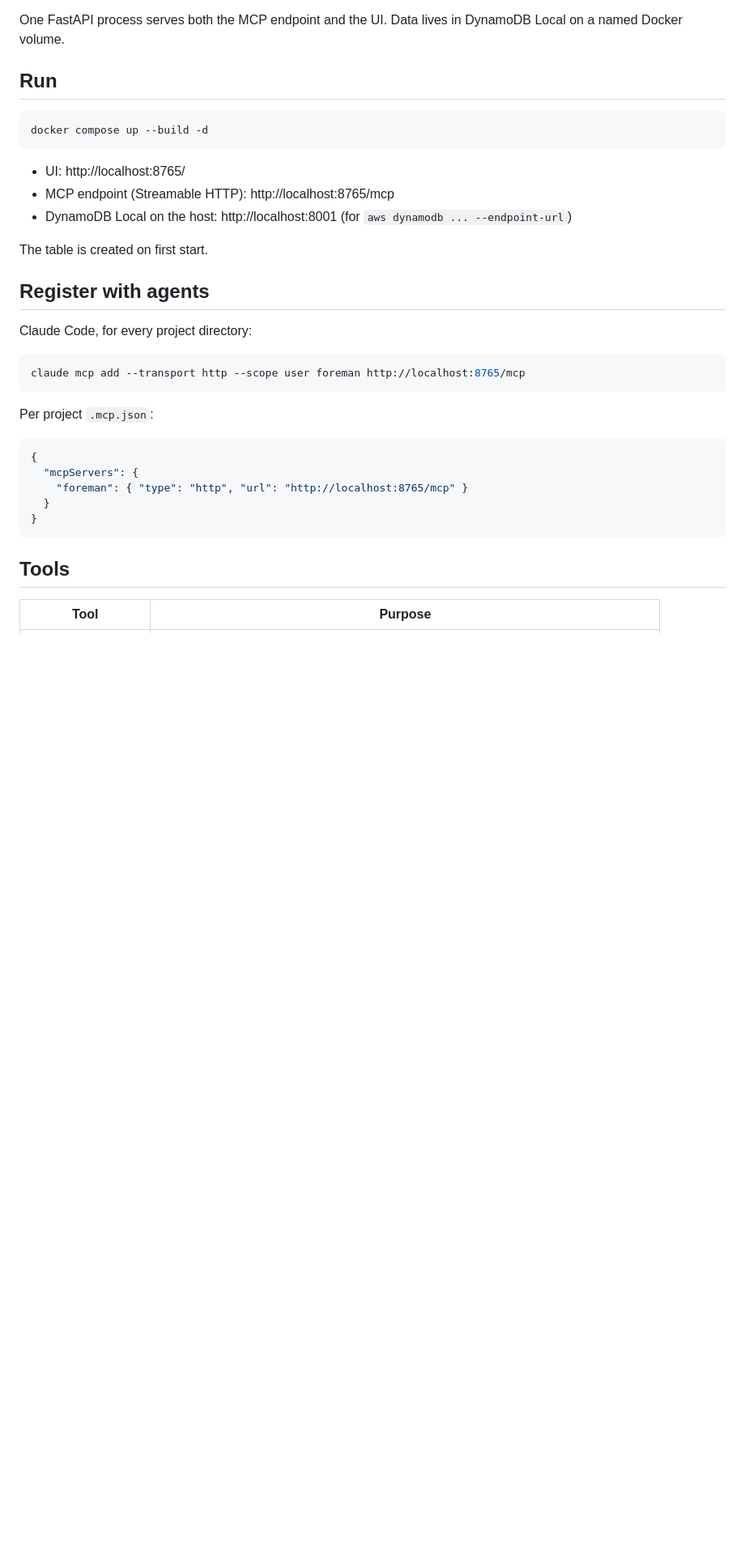
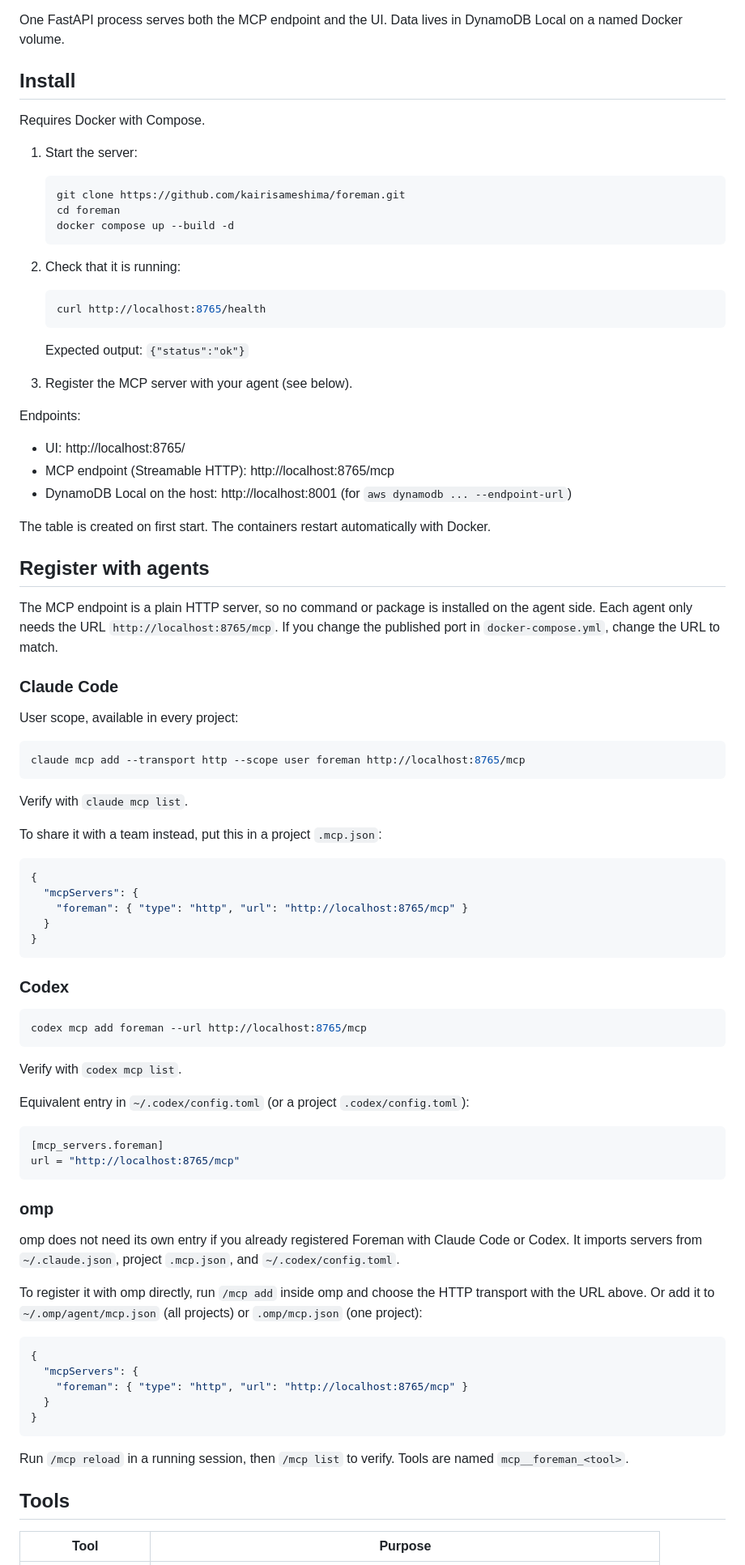
Before and after one commit to kairisameshima/foreman, a Markdown page: README.md, the part around the change. Shown at 81% size. Rendered like a GitHub page; blank space fills up the shorter version.

Commit message:
docs: add install steps for claude code, codex, omp
- add install section with prerequisites and a health check
- document mcp registration for claude code, codex and omp
- note that omp imports claude code and codex mcp configs

````diff
--- a/README.md
+++ b/README.md
@@ -4,27 +4,51 @@ Local sprint manager for agents. Agents record sprints, planned and unplanned wo
 
 One FastAPI process serves both the MCP endpoint and the UI. Data lives in DynamoDB Local on a named Docker volume.
 
-## Run
+## Install
 
-```bash
-docker compose up --build -d
-```
+Requires Docker with Compose.
+
+1. Start the server:
+
+   ```bash
+   git clone https://github.com/kairisameshima/foreman.git
+   cd foreman
+   docker compose up --build -d
+   ```
+
+2. Check that it is running:
+
+   ```bash
+   curl http://localhost:8765/health
+   ```
+
+   Expected output: `{"status":"ok"}`
+
+3. Register the MCP server with your agent (see below).
+
+Endpoints:
 
 - UI: http://localhost:8765/
 - MCP endpoint (Streamable HTTP): http://localhost:8765/mcp
 - DynamoDB Local on the host: http://localhost:8001 (for `aws dynamodb ... --endpoint-url`)
 
-The table is created on first start.
+The table is created on first start. The containers restart automatically with Docker.
 
 ## Register with agents
 
-Claude Code, for every project directory:
+The MCP endpoint is a plain HTTP server, so no command or package is installed on the agent side. Each agent only needs the URL `http://localhost:8765/mcp`. If you change the published port in `docker-compose.yml`, change the URL to match.
+
+### Claude Code
+
+User scope, available in every project:
 
 ```bash
 claude mcp add --transport http --scope user foreman http://localhost:8765/mcp
 ```
 
-Per project `.mcp.json`:
+Verify with `claude mcp list`.
+
+To share it with a team instead, put this in a project `.mcp.json`:
 
 ```json
 {
@@ -33,6 +57,37 @@ Per project `.mcp.json`:
   }
 }
 ```
+
+### Codex
+
+```bash
+codex mcp add foreman --url http://localhost:8765/mcp
+```
+
+Verify with `codex mcp list`.
+
+Equivalent entry in `~/.codex/config.toml` (or a project `.codex/config.toml`):
+
+```toml
+[mcp_servers.foreman]
+url = "http://localhost:8765/mcp"
+```
+
+### omp
+
+omp does not need its own entry if you already registered Foreman with Claude Code or Codex. It imports servers from `~/.claude.json`, project `.mcp.json`, and `~/.codex/config.toml`.
+
+To register it with omp directly, run `/mcp add` inside omp and choose the HTTP transport with the URL above. Or add it to `~/.omp/agent/mcp.json` (all projects) or `.omp/mcp.json` (one project):
+
+```json
+{
+  "mcpServers": {
+    "foreman": { "type": "http", "url": "http://localhost:8765/mcp" }
+  }
+}
+```
+
+Run `/mcp reload` in a running session, then `/mcp list` to verify. Tools are named `mcp__foreman_<tool>`.
 
 ## Tools
 
````
